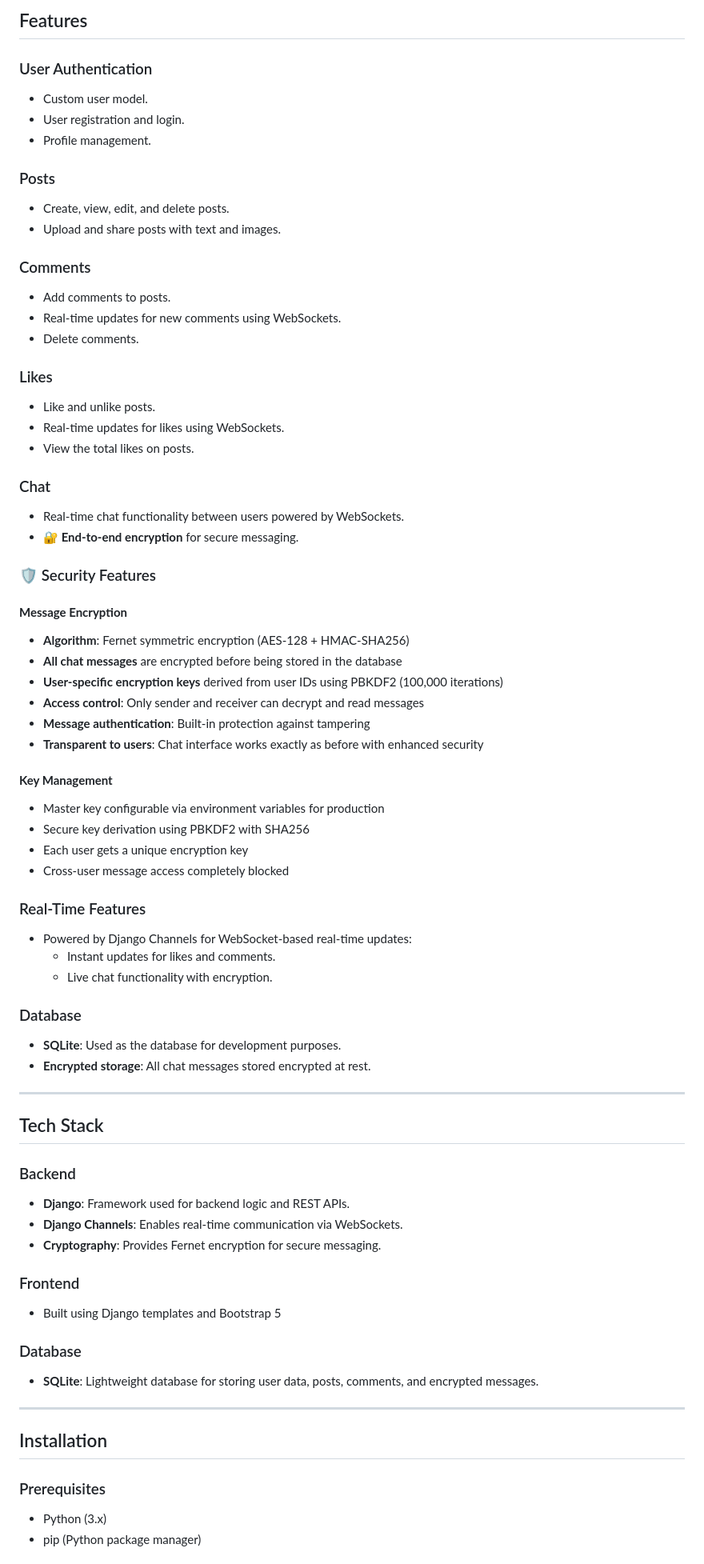
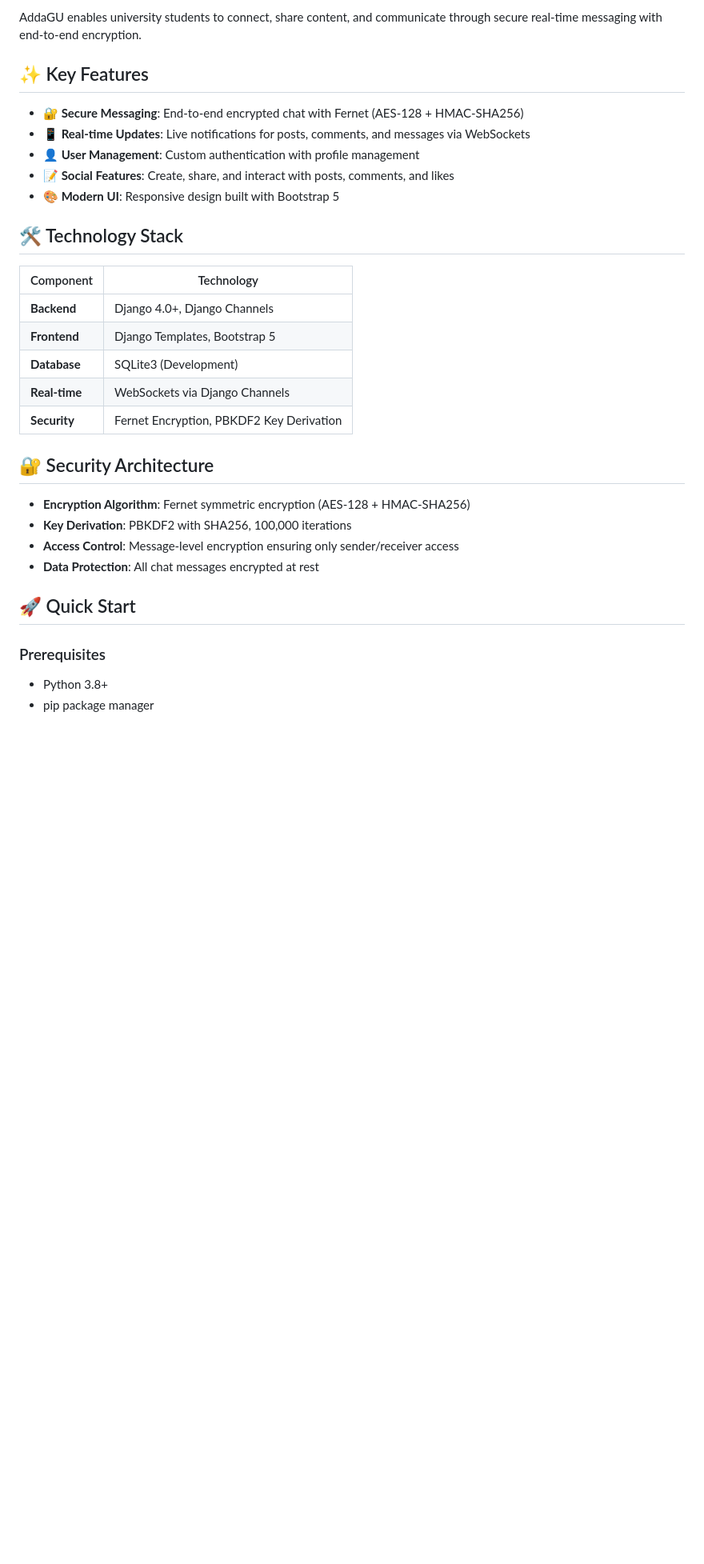
Before and after one commit to Bishal1234-ui/AddaGU, a Markdown page: README.md, the part around one of its changes. Shown at 80% size. Rendered like a GitHub page; blank space fills up the shorter version.

Commit message:
readme update new

```diff
--- a/README.md
+++ b/README.md
@@ -6,74 +8,34 @@ AddaGU (আড্ডাGU) is a social media application designed exclusively fo
 
-## Features
+AddaGU enables university students to connect, share content, and communicate through secure real-time messaging with end-to-end encryption.
 
-### User Authentication
-- Custom user model.
-- User registration and login.
-- Profile management.
+## ✨ Key Features
 
-### Posts
-- Create, view, edit, and delete posts.
-- Upload and share posts with text and images.
+- **🔐 Secure Messaging**: End-to-end encrypted chat with Fernet (AES-128 + HMAC-SHA256)
+- **📱 Real-time Updates**: Live notifications for posts, comments, and messages via WebSockets
+- **👤 User Management**: Custom authentication with profile management
+- **📝 Social Features**: Create, share, and interact with posts, comments, and likes
+- **🎨 Modern UI**: Responsive design built with Bootstrap 5
 
-### Comments
-- Add comments to posts.
-- Real-time updates for new comments using WebSockets.
-- Delete comments.
+## 🛠️ Technology Stack
 
-### Likes
-- Like and unlike posts.
-- Real-time updates for likes using WebSockets.
-- View the total likes on posts.
+| Component | Technology |
+|-----------|------------|
+| **Backend** | Django 4.0+, Django Channels |
+| **Frontend** | Django Templates, Bootstrap 5 |
+| **Database** | SQLite3 (Development) |
+| **Real-time** | WebSockets via Django Channels |
+| **Security** | Fernet Encryption, PBKDF2 Key Derivation |
 
-### Chat
-- Real-time chat functionality between users powered by WebSockets.
-- **🔐 End-to-end encryption** for secure messaging.
+## 🔐 Security Architecture
 
-### 🛡️ Security Features
+- **Encryption Algorithm**: Fernet symmetric encryption (AES-128 + HMAC-SHA256)
+- **Key Derivation**: PBKDF2 with SHA256, 100,000 iterations
+- **Access Control**: Message-level encryption ensuring only sender/receiver access
+- **Data Protection**: All chat messages encrypted at rest
 
-#### **Message Encryption**
-- **Algorithm**: Fernet symmetric encryption (AES-128 + HMAC-SHA256)
-- **All chat messages** are encrypted before being stored in the database
-- **User-specific encryption keys** derived from user IDs using PBKDF2 (100,000 iterations)
-- **Access control**: Only sender and receiver can decrypt and read messages
-- **Message authentication**: Built-in protection against tampering
-- **Transparent to users**: Chat interface works exactly as before with enhanced security
-
-#### **Key Management**
-- Master key configurable via environment variables for production
-- Secure key derivation using PBKDF2 with SHA256
-- Each user gets a unique encryption key
-- Cross-user message access completely blocked
-
-### Real-Time Features
-- Powered by Django Channels for WebSocket-based real-time updates:
-  - Instant updates for likes and comments.
-  - Live chat functionality with encryption.
-
-### Database
-- **SQLite**: Used as the database for development purposes.
-- **Encrypted storage**: All chat messages stored encrypted at rest.
-
----
-
-## Tech Stack
-
-### Backend
-- **Django**: Framework used for backend logic and REST APIs.
-- **Django Channels**: Enables real-time communication via WebSockets.
-- **Cryptography**: Provides Fernet encryption for secure messaging.
-
-### Frontend
-- Built using Django templates and Bootstrap 5
-
-### Database
-- **SQLite**: Lightweight database for storing user data, posts, comments, and encrypted messages.
-
----
-
-## Installation
+## 🚀 Quick Start
 
 ### Prerequisites
-- Python (3.x)
-- pip (Python package manager)
+- Python 3.8+
+- pip package manager
 
```
Also changed, not shown: other parts of README.md (+56 -49 lines).
